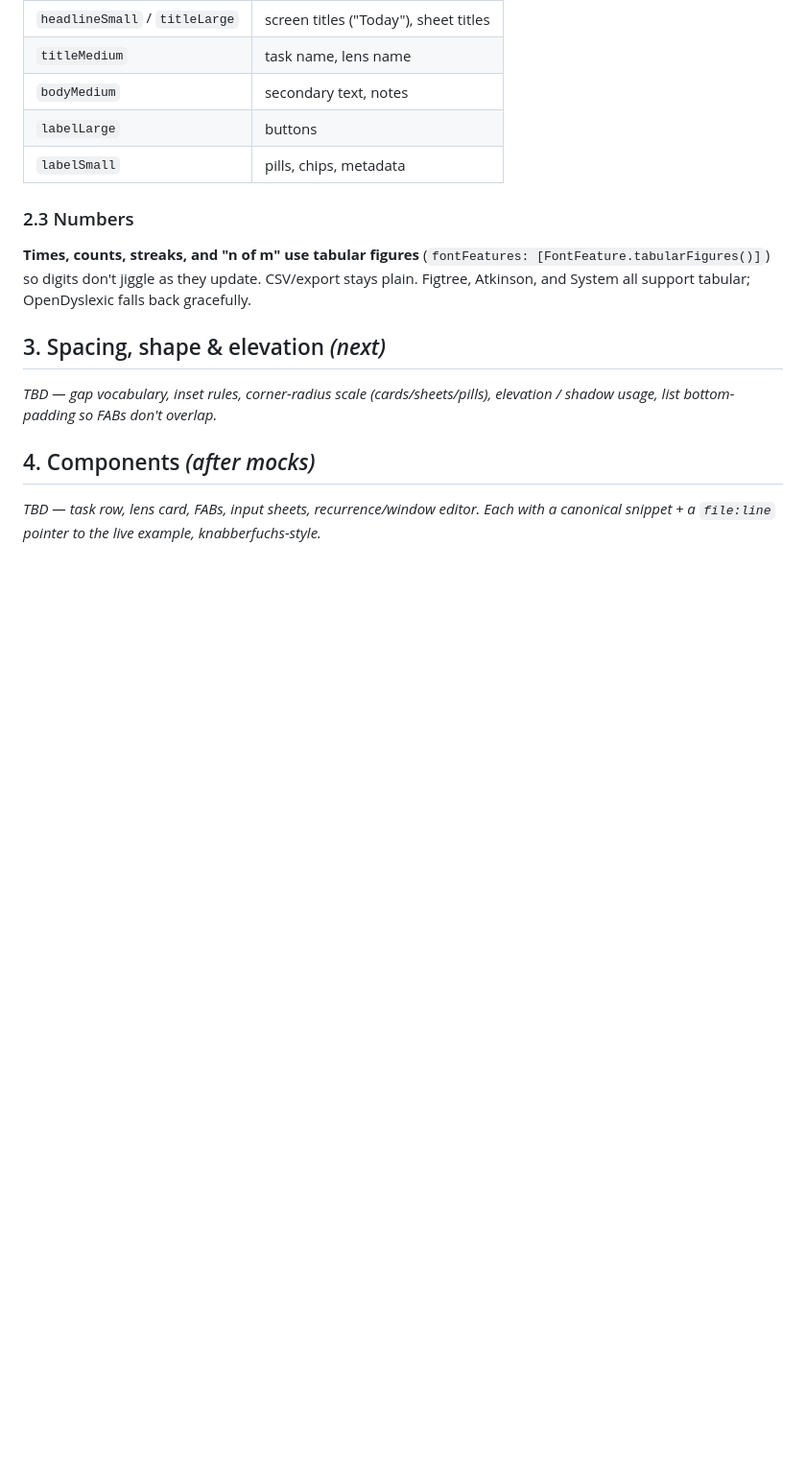
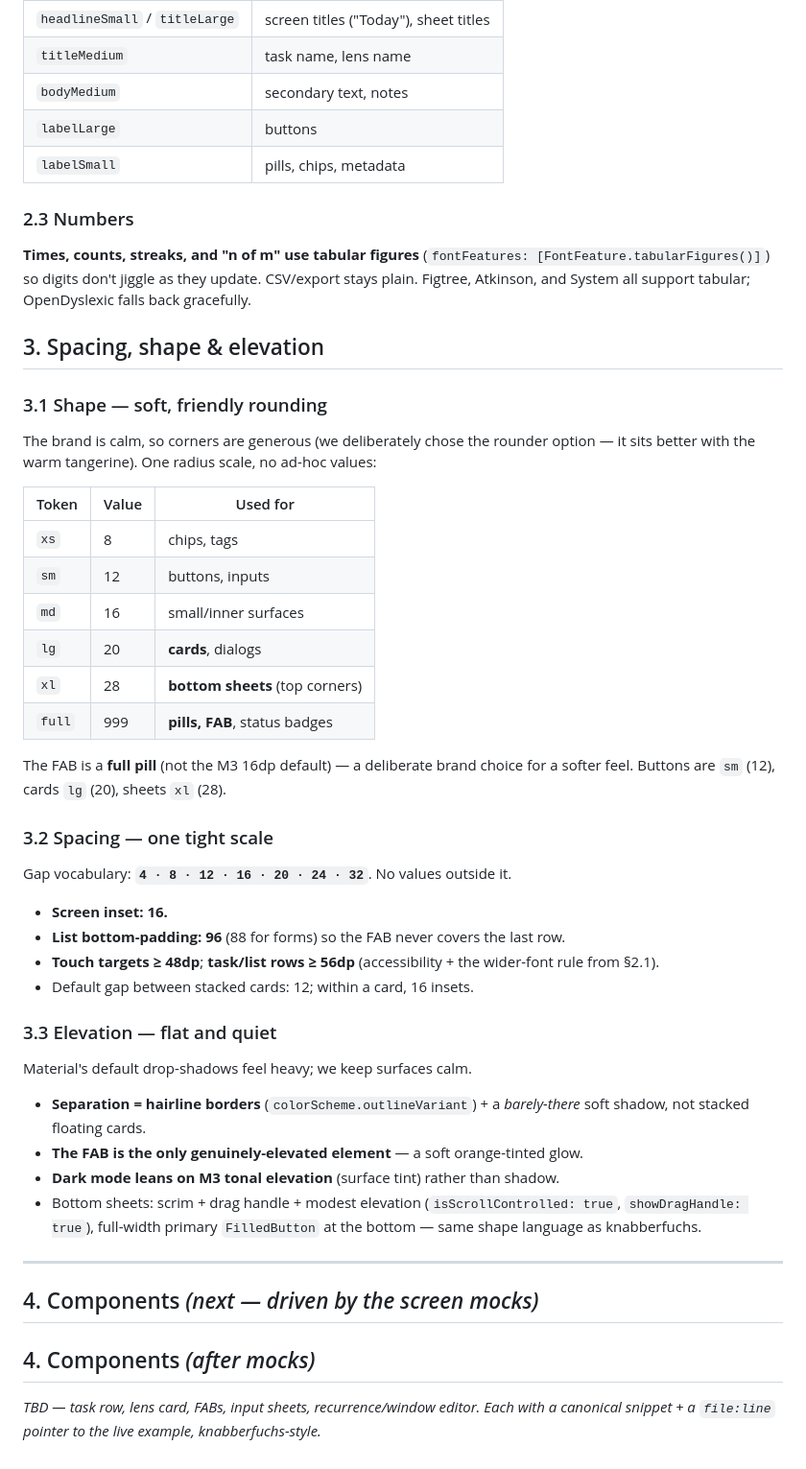
Before and after one commit to Kemenor/checkfuchs, a Markdown page: DESIGN_SYSTEM.md, the part around the change. Shown at 96% size. Rendered like a GitHub page; blank space fills up the shorter version.

Commit message:
Design system §3: spacing, shape & elevation
Soft rounding (cards 20, FAB full pill, sheets 28) to suit the warm tangerine.
One radius scale (8/12/16/20/28/full) + one spacing scale (4..32, inset 16, FAB
clearance 96, rows >=56). Quiet elevation: hairline borders, only the FAB floats,
dark mode uses tonal surfaces. Completes the design foundation (colour, type, space).

Co-Authored-By: Claude Opus 4.8 (1M context) <noreply@anthropic.com>
Claude-Session: https://claude.ai/code/session_01A9QK3eNgR6yet28nQ9157C

```diff
--- a/DESIGN_SYSTEM.md
+++ b/DESIGN_SYSTEM.md
@@ -105,10 +105,47 @@ Use the standard M3 scale; these are the ones we actually reach for:
 CSV/export stays plain. Figtree, Atkinson, and System all support tabular; OpenDyslexic
 falls back gracefully.
 
-## 3. Spacing, shape & elevation  *(next)*
+## 3. Spacing, shape & elevation
 
-_TBD — gap vocabulary, inset rules, corner-radius scale (cards/sheets/pills), elevation /
-shadow usage, list bottom-padding so FABs don't overlap._
+### 3.1 Shape — soft, friendly rounding
+The brand is calm, so corners are generous (we deliberately chose the rounder option —
+it sits better with the warm tangerine). One radius scale, no ad-hoc values:
+
+| Token | Value | Used for |
+|---|---|---|
+| `xs` | 8 | chips, tags |
+| `sm` | 12 | buttons, inputs |
+| `md` | 16 | small/inner surfaces |
+| `lg` | 20 | **cards**, dialogs |
+| `xl` | 28 | **bottom sheets** (top corners) |
+| `full` | 999 | **pills, FAB**, status badges |
+
+The FAB is a **full pill** (not the M3 16dp default) — a deliberate brand choice for a
+softer feel. Buttons are `sm` (12), cards `lg` (20), sheets `xl` (28).
+
+### 3.2 Spacing — one tight scale
+Gap vocabulary: **`4 · 8 · 12 · 16 · 20 · 24 · 32`**. No values outside it.
+
+- **Screen inset: 16.**
+- **List bottom-padding: 96** (88 for forms) so the FAB never covers the last row.
+- **Touch targets ≥ 48dp**; **task/list rows ≥ 56dp** (accessibility + the wider-font rule
+  from §2.1).
+- Default gap between stacked cards: 12; within a card, 16 insets.
+
+### 3.3 Elevation — flat and quiet
+Material's default drop-shadows feel heavy; we keep surfaces calm.
+
+- **Separation = hairline borders** (`colorScheme.outlineVariant`) + a *barely-there* soft
+  shadow, not stacked floating cards.
+- **The FAB is the only genuinely-elevated element** — a soft orange-tinted glow.
+- **Dark mode leans on M3 tonal elevation** (surface tint) rather than shadow.
+- Bottom sheets: scrim + drag handle + modest elevation (`isScrollControlled: true`,
+  `showDragHandle: true`), full-width primary `FilledButton` at the bottom — same shape
+  language as knabberfuchs.
+
+---
+
+## 4. Components  *(next — driven by the screen mocks)*
 
 ## 4. Components  *(after mocks)*
 
```
